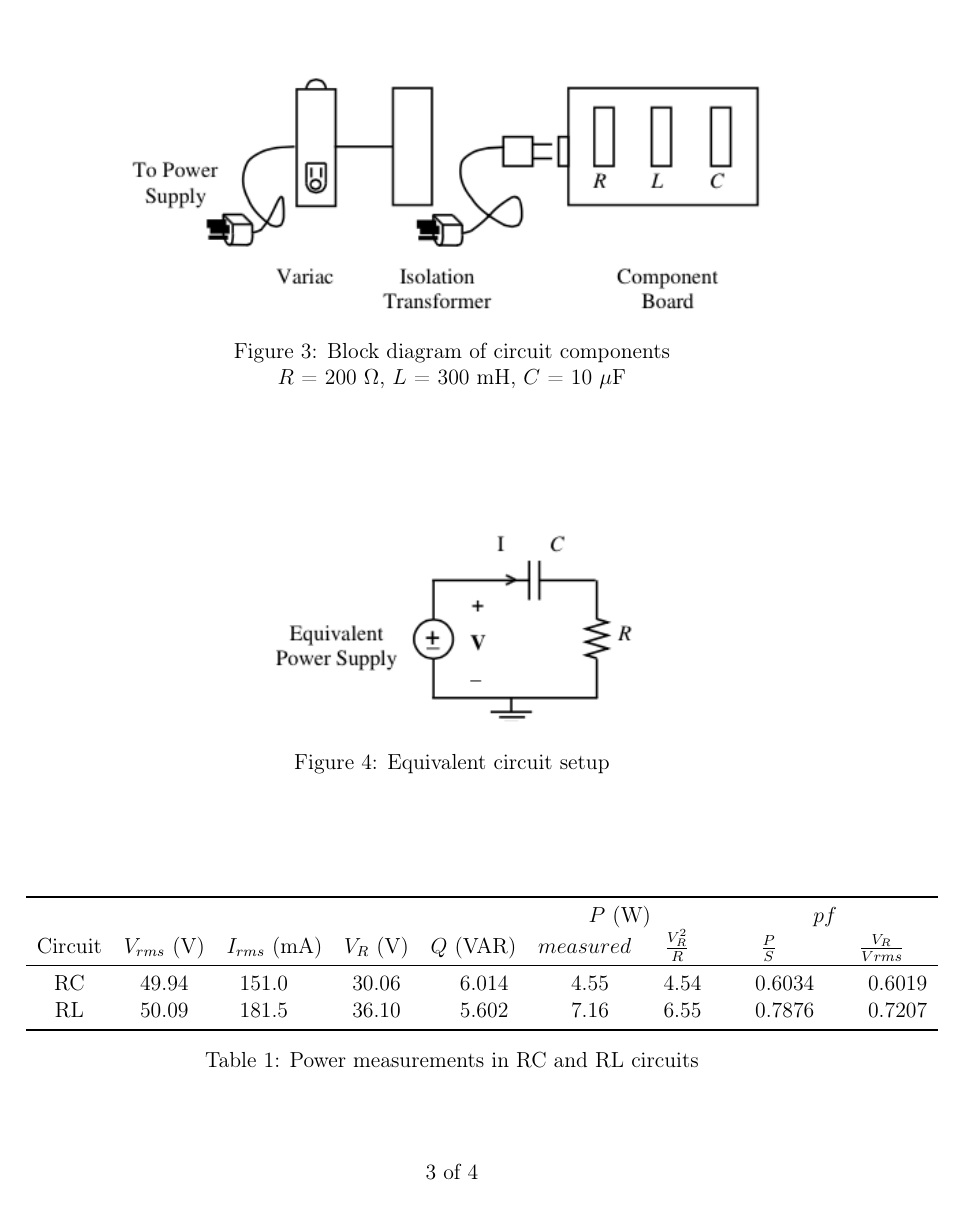
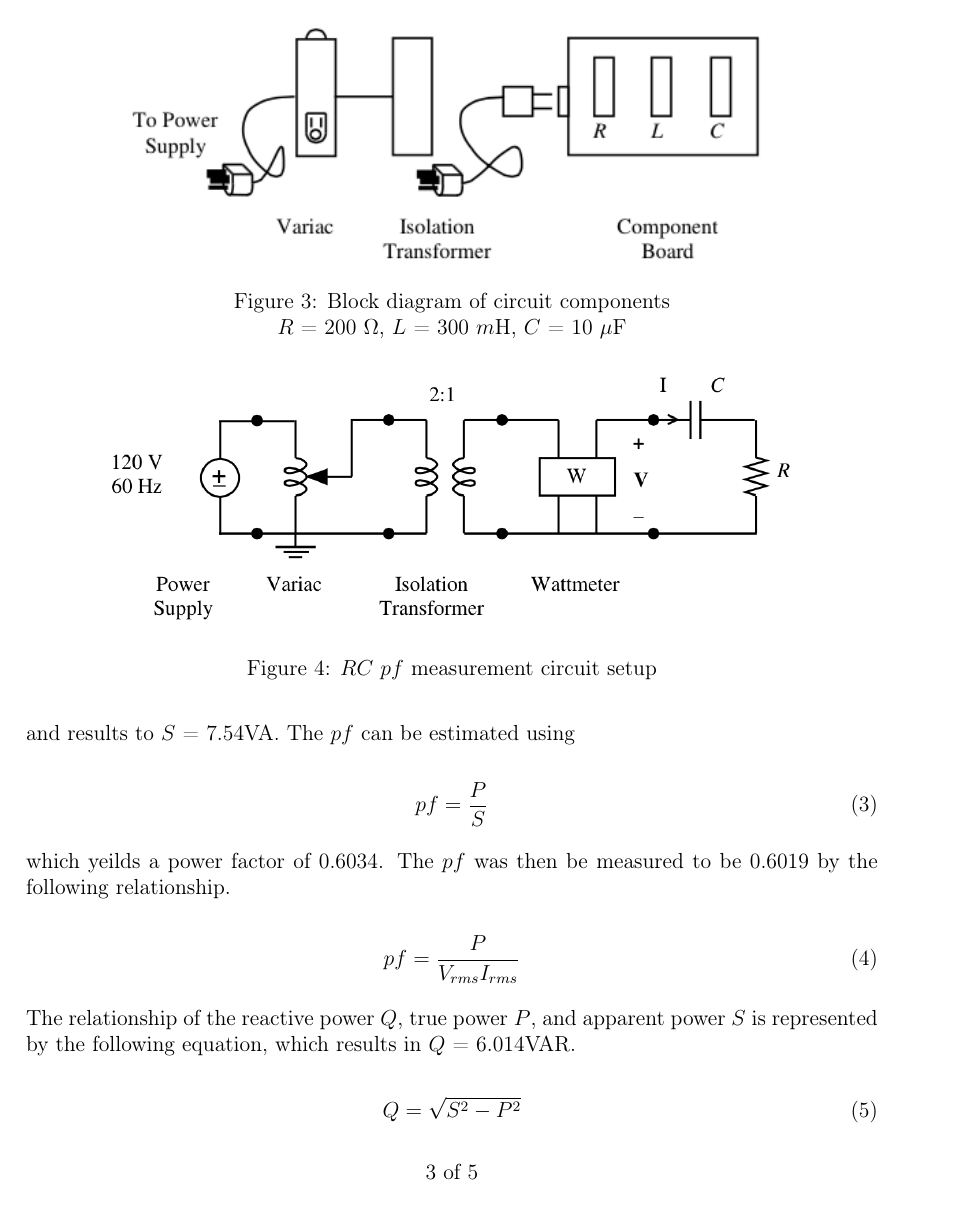
Before and after one commit to trstephen/Elec-250-labs, a LaTeX document (lab04/ELEC250_Lab_04.tex): page 4 of 5 before the commit and page 4 of 6 after it. Compiled offline with pdfLaTeX.

Commit message:
Updated power measurements - yves

```diff
--- a/lab04/ELEC250_Lab_04.tex
+++ b/lab04/ELEC250_Lab_04.tex
@@ -243,12 +245,11 @@ How do $f_0$, $f_1$, $f_2$, $B$ compare with expected values?
 \begin{figure}[h]
 	\centering
 	\includegraphics[scale=0.75]{power_components}
-	\caption{Block diagram of circuit components\\$R$ = 200 $\Omega$, $L$ = 300 mH, $C$ = 10 $\mu$F}
-	\label{fig:res_diagram}
+	\caption{Block diagram of circuit components\\$R$ = 200 $\Omega$, $L$ = 300 $m$H, $C$ = 10 $\mu$F}
+	\label{fig:comp_diagram}
 \end{figure}
 
 \begin{figure}[h]
 	\centering
-	\includegraphics[scale=0.75]{power_diagram}
-	\caption{Equivalent circuit setup}
-	\label{fig:res_diagram}
+	\includegraphics[scale=0.75]{pf_circuit}
+	\caption{$RC$ $pf$ measurement circuit setup}
@@ -271,0 +275,20 @@ Here are some useful equations.
+and results to $S$ = 7.54VA. The $pf$ can be estimated using
+
+\begin{equation}
+	pf = \frac{P}{S}
+	\label{eqn:pf}
+\end{equation}
+
+which yeilds a power factor of 0.6034. The $pf$ was then be measured to be 0.6019 by the following relationship.
+
+\begin{equation}
+	pf = \frac{P}{V\rms I\rms}
+	\label{eqn:pf_rms}
+\end{equation}
+
+The relationship of the reactive power $Q$, true power $P$, and apparent power $S$ is represented by the following equation, which results in $Q$ = 6.014VAR.
+
+\begin{equation}
+	Q = \sqrt{S^2 - P^2}
+	\label{eqn:Q}
+\end{equation}
```
Also changed, not shown: lab04/ELEC250_Lab_04.pdf, lab04/graphics/pf_circuit.png (added), lab04/graphics/power_RL.png (added), lab04/ELEC250_Lab_04.tex (41 more changed lines).
